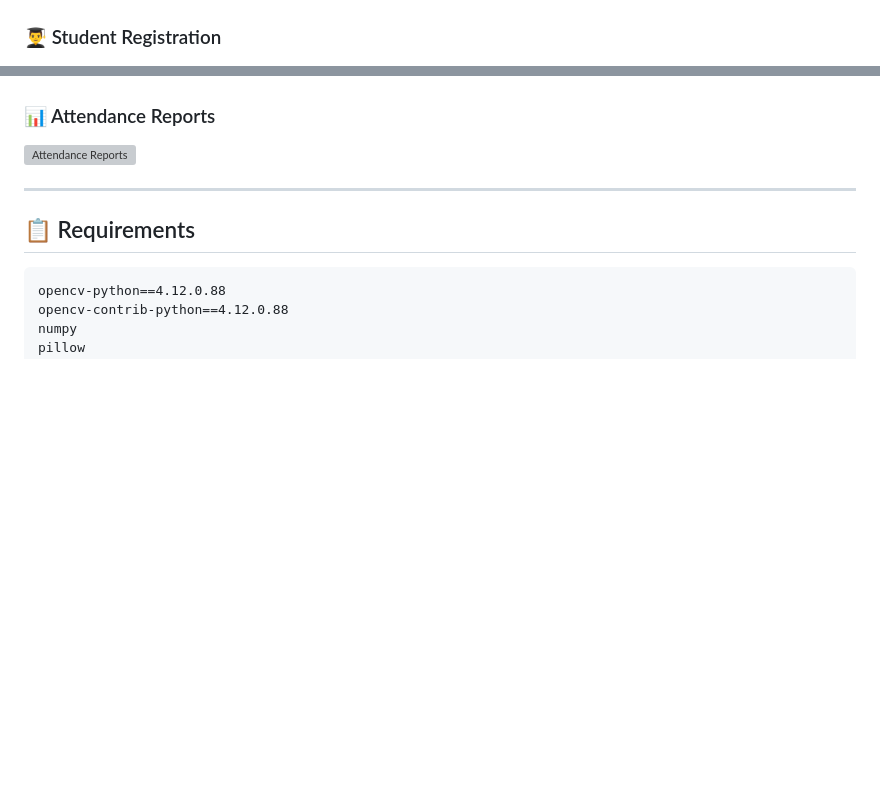
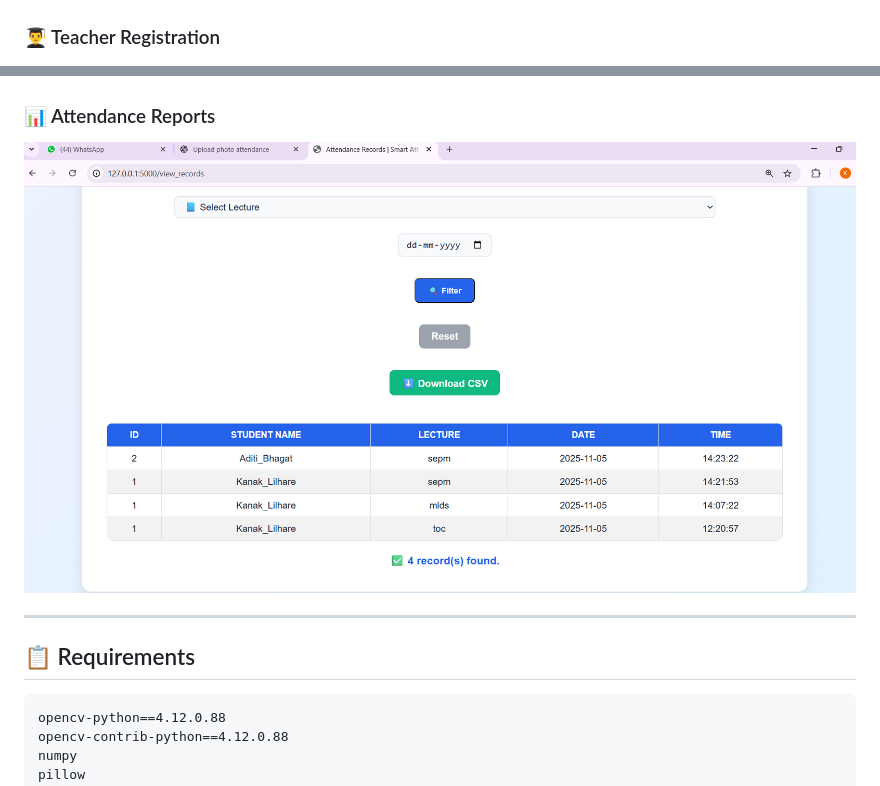
Before and after one commit to KanakLilhare/Smart-Attendence-System, a Markdown page: README.md, 2 parts joined by grey strips. GitHub-like rendering; blank space fills up the shorter version; grey boxes are pictures that could not be loaded.

```diff
--- a/README.md
+++ b/README.md
@@ -219,13 +219,13 @@ Attendance Marked
 
 ![Home Page](screenshots/home.png)
 
-### 👨‍🎓 Student Registration
+### 👨‍🎓 Teacher Registration
 
 ![Registration](screenshots/registration.png)
 
 ### 📊 Attendance Reports
 
-![Attendance Reports](screenshots/reports.png)
+![Attendance Reports](screenshots/attendence.png)
 
 
 ---
```
